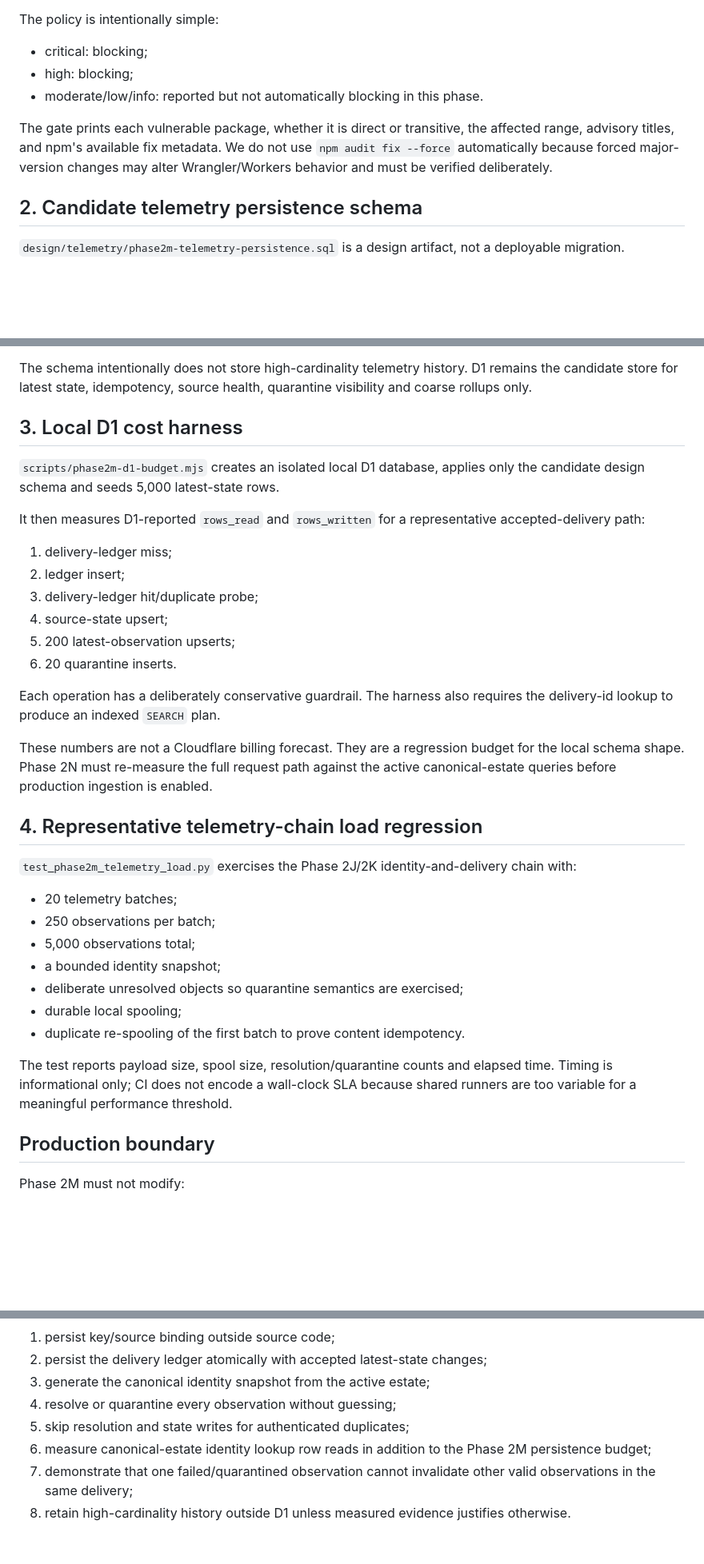
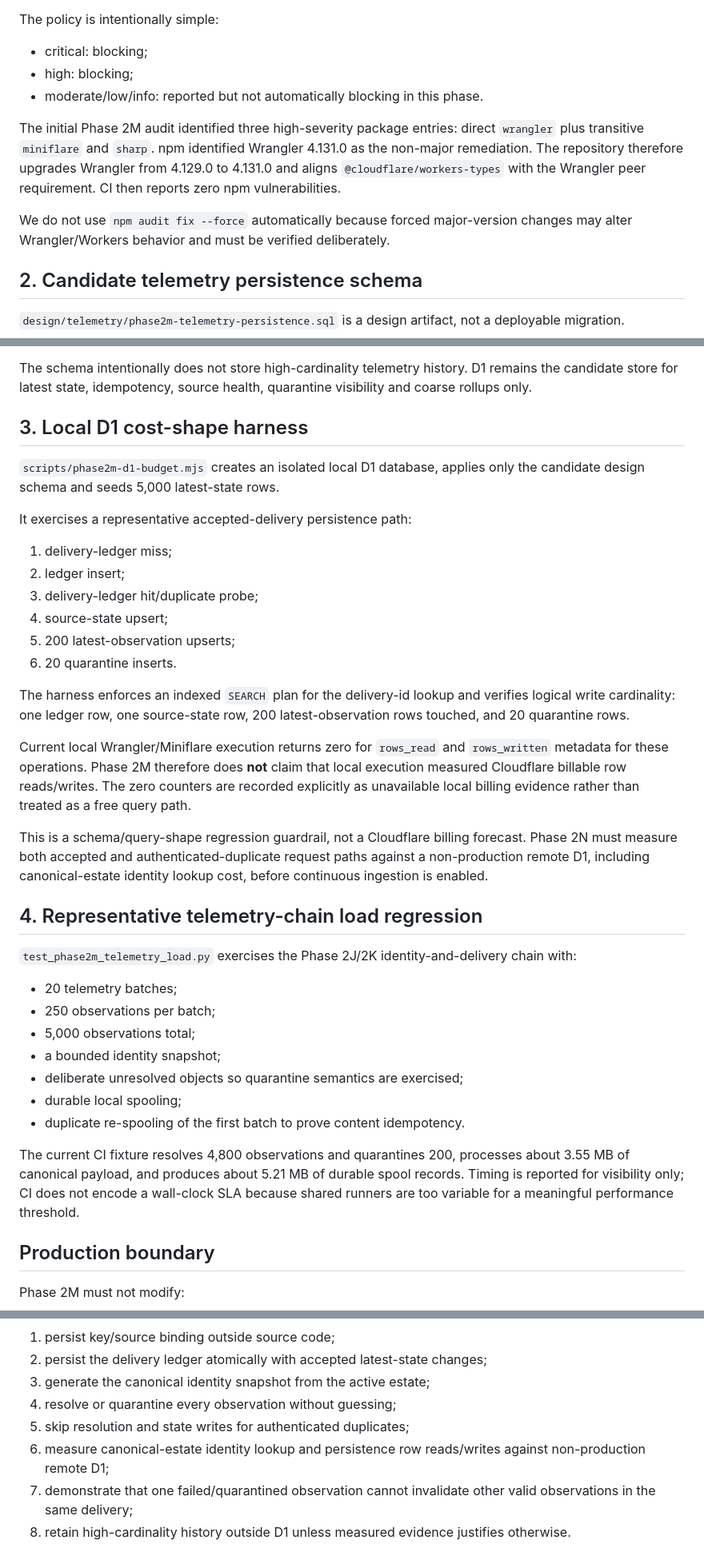
Before and after one commit to Alajmah/MW-Dashboard, a Markdown page: docs/phase-2m-security-d1-guardrails.md, 3 parts joined by grey strips. Shown at 80% size. Drawn GitHub-style; blank space fills up the shorter version.

Commit message:
Phase 2M: clarify local D1 cost evidence limits

```diff
--- a/docs/phase-2m-security-d1-guardrails.md
+++ b/docs/phase-2m-security-d1-guardrails.md
@@ -16,7 +16,9 @@ The policy is intentionally simple:
 - high: blocking;
 - moderate/low/info: reported but not automatically blocking in this phase.
 
-The gate prints each vulnerable package, whether it is direct or transitive, the affected range, advisory titles, and npm's available fix metadata. We do not use `npm audit fix --force` automatically because forced major-version changes may alter Wrangler/Workers behavior and must be verified deliberately.
+The initial Phase 2M audit identified three high-severity package entries: direct `wrangler` plus transitive `miniflare` and `sharp`. npm identified Wrangler 4.131.0 as the non-major remediation. The repository therefore upgrades Wrangler from 4.129.0 to 4.131.0 and aligns `@cloudflare/workers-types` with the Wrangler peer requirement. CI then reports zero npm vulnerabilities.
+
+We do not use `npm audit fix --force` automatically because forced major-version changes may alter Wrangler/Workers behavior and must be verified deliberately.
 
 ## 2. Candidate telemetry persistence schema
 
@@ -31,11 +33,11 @@ It models four responsibilities that a later Phase 2N endpoint may need:
 
 The schema intentionally does not store high-cardinality telemetry history. D1 remains the candidate store for latest state, idempotency, source health, quarantine visibility and coarse rollups only.
 
-## 3. Local D1 cost harness
+## 3. Local D1 cost-shape harness
 
 `scripts/phase2m-d1-budget.mjs` creates an isolated local D1 database, applies only the candidate design schema and seeds 5,000 latest-state rows.
 
-It then measures D1-reported `rows_read` and `rows_written` for a representative accepted-delivery path:
+It exercises a representative accepted-delivery persistence path:
 
 1. delivery-ledger miss;
 2. ledger insert;
@@ -44,9 +46,11 @@ It then measures D1-reported `rows_read` and `rows_written` for a representative
 5. 200 latest-observation upserts;
 6. 20 quarantine inserts.
 
-Each operation has a deliberately conservative guardrail. The harness also requires the delivery-id lookup to produce an indexed `SEARCH` plan.
+The harness enforces an indexed `SEARCH` plan for the delivery-id lookup and verifies logical write cardinality: one ledger row, one source-state row, 200 latest-observation rows touched, and 20 quarantine rows.
 
-These numbers are not a Cloudflare billing forecast. They are a regression budget for the local schema shape. Phase 2N must re-measure the full request path against the active canonical-estate queries before production ingestion is enabled.
+Current local Wrangler/Miniflare execution returns zero for `rows_read` and `rows_written` metadata for these operations. Phase 2M therefore does **not** claim that local execution measured Cloudflare billable row reads/writes. The zero counters are recorded explicitly as unavailable local billing evidence rather than treated as a free query path.
+
+This is a schema/query-shape regression guardrail, not a Cloudflare billing forecast. Phase 2N must measure both accepted and authenticated-duplicate request paths against a non-production remote D1, including canonical-estate identity lookup cost, before continuous ingestion is enabled.
 
 ## 4. Representative telemetry-chain load regression
 
@@ -60,7 +64,7 @@ These numbers are not a Cloudflare billing forecast. They are a regression budge
 - durable local spooling;
 - duplicate re-spooling of the first batch to prove content idempotency.
 
-The test reports payload size, spool size, resolution/quarantine counts and elapsed time. Timing is informational only; CI does not encode a wall-clock SLA because shared runners are too variable for a meaningful performance threshold.
+The current CI fixture resolves 4,800 observations and quarantines 200, processes about 3.55 MB of canonical payload, and produces about 5.21 MB of durable spool records. Timing is reported for visibility only; CI does not encode a wall-clock SLA because shared runners are too variable for a meaningful performance threshold.
 
 ## Production boundary
 
@@ -81,6 +85,6 @@ After production recovery and the Phase 2I migration are complete, a production-
 3. generate the canonical identity snapshot from the active estate;
 4. resolve or quarantine every observation without guessing;
 5. skip resolution and state writes for authenticated duplicates;
-6. measure canonical-estate identity lookup row reads in addition to the Phase 2M persistence budget;
+6. measure canonical-estate identity lookup and persistence row reads/writes against non-production remote D1;
 7. demonstrate that one failed/quarantined observation cannot invalidate other valid observations in the same delivery;
 8. retain high-cardinality history outside D1 unless measured evidence justifies otherwise.
```
